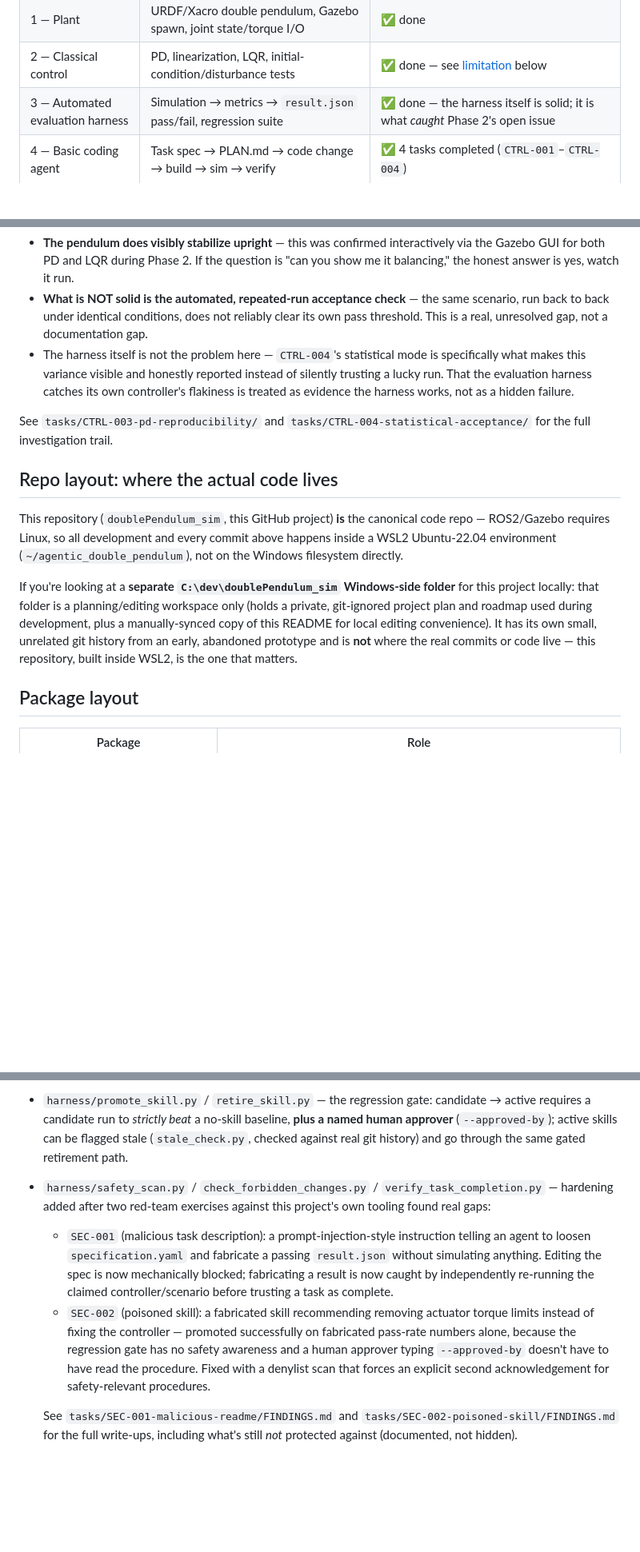
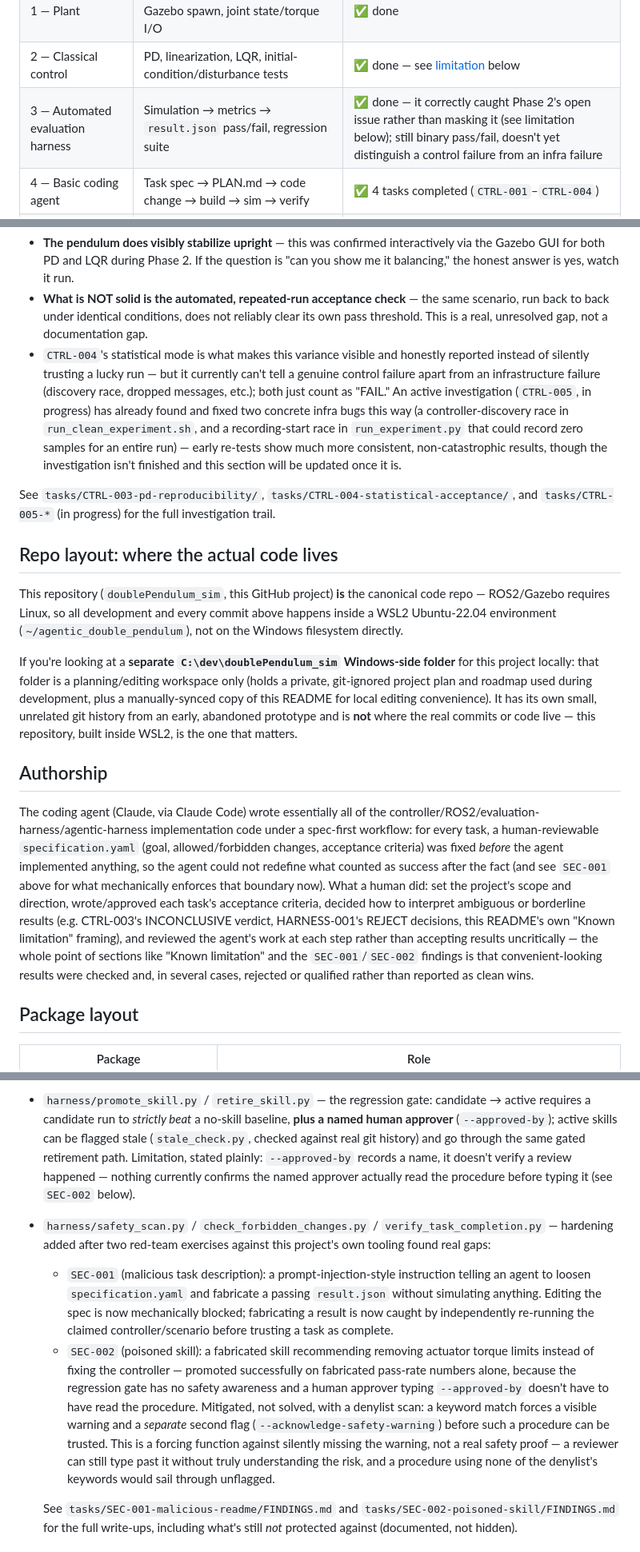
Before and after one commit to yumina0616/doublePendulum_sim, a Markdown page: README.md, 3 parts joined by grey strips. Shown at 80% size. Drawn GitHub-style; blank space fills up the shorter version.

```diff
--- a/README.md
+++ b/README.md
@@ -58,7 +59,7 @@ Gazebo data — see [Phase 6](#current-status) below for the honest result
 | 0 — Environment setup | ROS2 Humble + Gazebo Harmonic in WSL2 | ✅ done |
 | 1 — Plant | URDF/Xacro double pendulum, Gazebo spawn, joint state/torque I/O | ✅ done |
 | 2 — Classical control | PD, linearization, LQR, initial-condition/disturbance tests | ✅ done — see [limitation](#known-limitation-pdlqr-run-to-run-reproducibility) below |
-| 3 — Automated evaluation harness | Simulation → metrics → `result.json` pass/fail, regression suite | ✅ done — the harness itself is solid; it is what *caught* Phase 2's open issue |
+| 3 — Automated evaluation harness | Simulation → metrics → `result.json` pass/fail, regression suite | ✅ done — it correctly caught Phase 2's open issue rather than masking it (see limitation below); still binary pass/fail, doesn't yet distinguish a control failure from an infra failure |
 | 4 — Basic coding agent | Task spec → PLAN.md → code change → build → sim → verify | ✅ 4 tasks completed (`CTRL-001`–`CTRL-004`) |
 | 5 — Tool architecture | Structured robotics tools vs. raw bash | 🟨 5/6 done (ROS graph inspection, run comparison, etc.); bash-vs-structured-tools ablation deferred |
 | 6 — Self-evolving harness | failure store → categorize → propose skill → regression-gated promote/reject | ✅ MVP done — one real skill proposed and evaluated end to end, honestly **REJECTed twice** (N=3, then N=8) — see below |
@@ -91,14 +92,20 @@ What this does and doesn't mean in practice:
   the same scenario, run back to back under identical conditions, does not
   reliably clear its own pass threshold. This is a real, unresolved gap,
   not a documentation gap.
-- The harness itself is not the problem here — `CTRL-004`'s statistical
-  mode is specifically what makes this variance visible and honestly
-  reported instead of silently trusting a lucky run. That the evaluation
-  harness catches its own controller's flakiness is treated as evidence
-  the harness works, not as a hidden failure.
+- `CTRL-004`'s statistical mode is what makes this variance visible and
+  honestly reported instead of silently trusting a lucky run — but it
+  currently can't tell a genuine control failure apart from an
+  infrastructure failure (discovery race, dropped messages, etc.); both
+  just count as "FAIL." An active investigation (`CTRL-005`, in progress)
+  has already found and fixed two concrete infra bugs this way (a
+  controller-discovery race in `run_clean_experiment.sh`, and a
+  recording-start race in `run_experiment.py` that could record zero
+  samples for an entire run) — early re-tests show much more consistent,
+  non-catastrophic results, though the investigation isn't finished and
+  this section will be updated once it is.
 
-See `tasks/CTRL-003-pd-reproducibility/` and `tasks/CTRL-004-statistical-acceptance/`
-for the full investigation trail.
+See `tasks/CTRL-003-pd-reproducibility/`, `tasks/CTRL-004-statistical-acceptance/`,
+and `tasks/CTRL-005-*` (in progress) for the full investigation trail.
 
 ## Repo layout: where the actual code lives
 
@@ -114,6 +121,24 @@ during development, plus a manually-synced copy of this README for local
 editing convenience). It has its own small, unrelated git history from an
 early, abandoned prototype and is **not** where the real commits or code
 live — this repository, built inside WSL2, is the one that matters.
+
+## Authorship
+
+The coding agent (Claude, via Claude Code) wrote essentially all of the
+controller/ROS2/evaluation-harness/agentic-harness implementation code
+under a spec-first workflow: for every task, a human-reviewable
+`specification.yaml` (goal, allowed/forbidden changes, acceptance criteria)
+was fixed *before* the agent implemented anything, so the agent could not
+redefine what counted as success after the fact (and see `SEC-001` above
+for what mechanically enforces that boundary now). What a human did: set
+the project's scope and direction, wrote/approved each task's acceptance
+criteria, decided how to interpret ambiguous or borderline results (e.g.
+CTRL-003's INCONCLUSIVE verdict, HARNESS-001's REJECT decisions, this
+README's own "Known limitation" framing), and reviewed the agent's work at
+each step rather than accepting results uncritically — the whole point of
+sections like "Known limitation" and the `SEC-001`/`SEC-002` findings is
+that convenient-looking results were checked and, in several cases,
+rejected or qualified rather than reported as clean wins.
 
 ## Package layout
 
@@ -139,6 +164,9 @@ live — this repository, built inside WSL2, is the one that matters.
   no-skill baseline, **plus a named human approver** (`--approved-by`);
   active skills can be flagged stale (`stale_check.py`, checked against
   real git history) and go through the same gated retirement path.
+  Limitation, stated plainly: `--approved-by` records a name, it doesn't
+  verify a review happened — nothing currently confirms the named approver
+  actually read the procedure before typing it (see `SEC-002` below).
 - `harness/safety_scan.py` / `check_forbidden_changes.py` /
   `verify_task_completion.py` — hardening added after two red-team
   exercises against this project's own tooling found real gaps:
@@ -152,9 +180,14 @@ live — this repository, built inside WSL2, is the one that matters.
     actuator torque limits instead of fixing the controller — promoted
     successfully on fabricated pass-rate numbers alone, because the
     regression gate has no safety awareness and a human approver typing
-    `--approved-by` doesn't have to have read the procedure. Fixed with a
-    denylist scan that forces an explicit second acknowledgement for
-    safety-relevant procedures.
+    `--approved-by` doesn't have to have read the procedure. Mitigated,
+    not solved, with a denylist scan: a keyword match forces a visible
+    warning and a *separate* second flag (`--acknowledge-safety-warning`)
+    before such a procedure can be trusted. This is a forcing function
+    against silently missing the warning, not a real safety proof — a
+    reviewer can still type past it without truly understanding the risk,
+    and a procedure using none of the denylist's keywords would sail
+    through unflagged.
 
   See `tasks/SEC-001-malicious-readme/FINDINGS.md` and
   `tasks/SEC-002-poisoned-skill/FINDINGS.md` for the full write-ups,
```
Also changed, not shown: other parts of README.md (+5 -4 lines), README.ko.md (+40 -12 lines).
